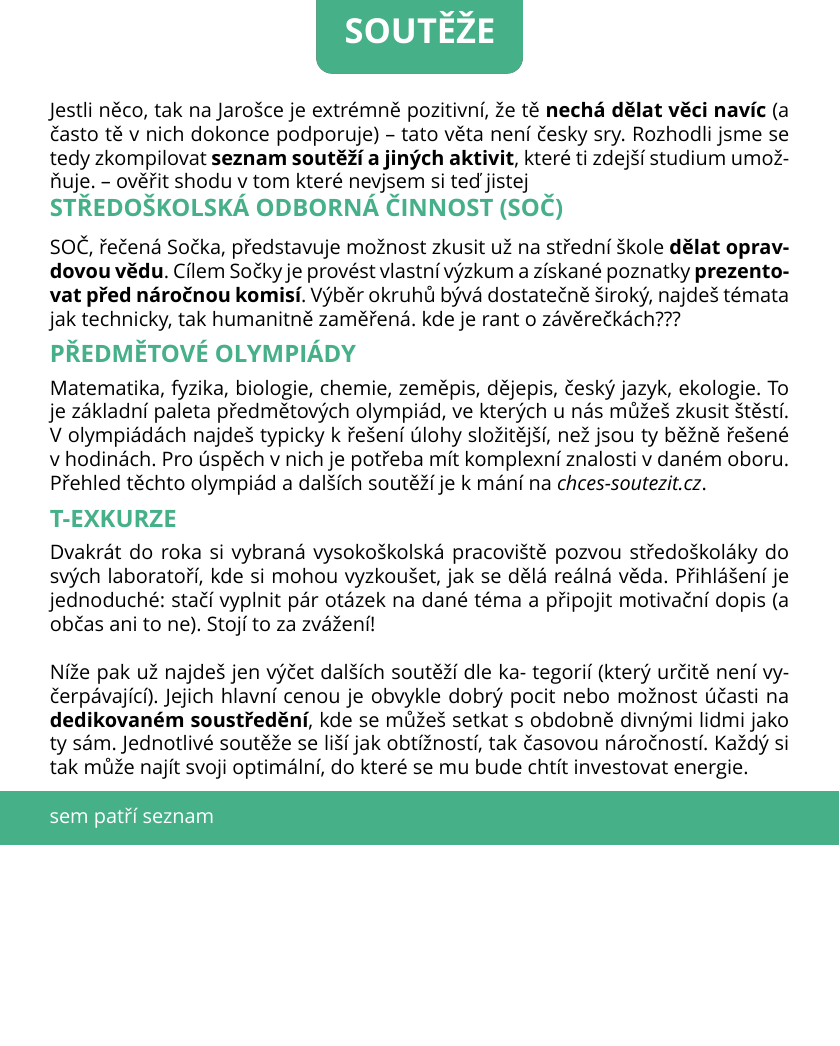
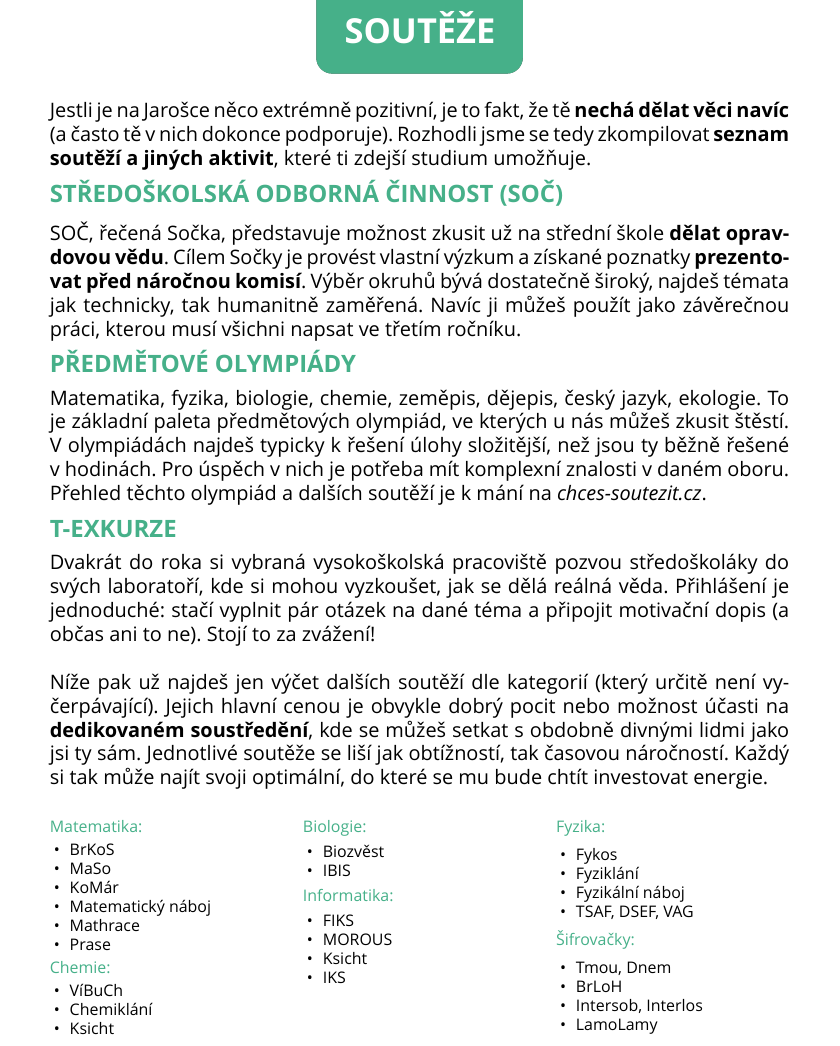
Before and after one commit to DominikDolezel/pruvodce_prvaka, a LaTeX document (pruvodce_prvaka.tex): part of page 12 of 16, cut so that both start at the same text, the shorter picture padded with empty space. Compiled offline with XeLaTeX; a missing font is replaced by an installed copy or a similar font.

Commit message:
úpravy :/

```diff
--- a/pruvodce_prvaka.tex
+++ b/pruvodce_prvaka.tex
@@ -469,10 +469,11 @@ Průvodce prváka (mám to dávat tim fancy fontem jak to maj oni? mně to přij
 hej to se tam vleze, bude toho míň slibuju
 \pagebreak
 \nadpiss{SOUTĚŽE}
-\noindent Jestli něco, tak na Jarošce je extrémně pozitivní, že tě \textbf{nechá dělat věci navíc} (a často tě v nich dokonce podporuje) -- tato věta není česky sry. Rozhodli jsme se tedy zkompilovat \textbf{seznam soutěží a jiných aktivit}, které ti zdejší studium umožňuje. -- ověřit shodu v tom které nevjsem si teď jistej
+\noindent Jestli je na Jarošce něco extrémně pozitivní, je to fakt, že tě \textbf{nechá dělat věci navíc} (a často tě v nich dokonce podporuje). Rozhodli jsme se tedy zkompilovat \textbf{seznam soutěží a jiných aktivit}, které ti zdejší studium umožňuje.
 
+\vspace{5pt}
 \podnadpiss{STŘEDOŠKOLSKÁ ODBORNÁ ČINNOST (SOČ)}
-SOČ, řečená Sočka, představuje možnost zkusit už na střední škole \textbf{dělat opravdovou vědu}. Cílem Sočky je provést vlastní výzkum a získané poznatky \textbf{prezentovat před náročnou komisí}. Výběr okruhů bývá dostatečně široký, najdeš témata jak technicky, tak humanitně zaměřená. kde je rant o závěrečkách???
+SOČ, řečená Sočka, představuje možnost zkusit už na střední škole \textbf{dělat opravdovou vědu}. Cílem Sočky je provést vlastní výzkum a získané poznatky \textbf{prezentovat před náročnou komisí}. Výběr okruhů bývá dostatečně široký, najdeš témata jak technicky, tak humanitně zaměřená. Navíc ji můžeš použít jako závěrečnou práci, kterou musí všichni napsat ve třetím ročníku.
 
 \podnadpiss{PŘEDMĚTOVÉ OLYMPIÁDY}
 Matematika, fyzika, biologie, chemie, zeměpis, dějepis, český jazyk, ekologie. To je základní paleta předmětových olympiád, ve kterých u nás můžeš zkusit štěstí. V olympiádách najdeš typicky k řešení úlohy složitější, než jsou ty běžně řešené v hodinách. Pro úspěch v nich je potřeba mít komplexní znalosti v daném oboru. Přehled těchto olympiád a dalších soutěží je k mání na \textit{chces-soutezit.cz}.
@@ -480,14 +481,57 @@ Matematika, fyzika, biologie, chemie, zeměpis, dějepis, český jazyk, ekologi
 \podnadpiss{T-EXKURZE}
 Dvakrát do roka si vybraná vysokoškolská pracoviště pozvou středoškoláky do svých laboratoří, kde si mohou vyzkoušet, jak se dělá reálná věda. Přihlášení je jednoduché: stačí vyplnit pár otázek na dané téma a připojit motivační dopis (a občas ani to ne). Stojí to za zvážení!
 \\\\
-\noindent Níže pak už najdeš jen výčet dalších soutěží dle ka-
-tegorií (který určitě není vyčerpávající). Jejich hlavní cenou je obvykle dobrý pocit nebo možnost účasti na \textbf{dedikovaném soustředění}, kde se můžeš setkat s obdobně divnými lidmi jako ty sám. Jednotlivé soutěže se liší jak obtížností, tak časovou náročností. Každý si tak může najít svoji optimální, do které se mu bude chtít investovat energie.
+\noindent Níže pak už najdeš jen výčet dalších soutěží dle kategorií (který určitě není vyčerpávající). Jejich hlavní cenou je obvykle dobrý pocit nebo možnost účasti na \textbf{dedikovaném soustředění}, kde se můžeš setkat s obdobně divnými lidmi jako jsi ty sám. Jednotlivé soutěže se liší jak obtížností, tak časovou náročností. Každý si tak může najít svoji optimální, do které se mu bude chtít investovat energie.
 
-\begin{greenbox}
-  \textcolor{white}{
-  sem patří seznam
-  }
-\end{greenbox}
+\begin{multicols}{3}
+  \footnotesize
+  \noindent\textcolor{green}{Matematika:}
+  \begin{itemize}[leftmargin=10pt]
+    \item BrKoS
+    \item MaSo
+    \item KoMár
+    \item Matematický náboj
+    \item Mathrace
+    \item Prase
+  \end{itemize}
+  \textcolor{green}{Chemie:}
+  \begin{itemize}[leftmargin=10pt]
+    \item VíBuCh
+    \item Chemiklání
+    \item Ksicht
+  \end{itemize}
+  \vfill\null\columnbreak
+    \textcolor{green}{Biologie:}
+    \begin{itemize}[leftmargin=10pt]
+      \item Biozvěst
+      \item IBIS
+    \end{itemize}
+    \textcolor{green}{Informatika:}
+    \begin{itemize}[leftmargin=10pt]
+      \item FIKS
+      \item MOROUS
+      \item Ksicht
+      \item IKS
+    \end{itemize}
+\vfill\null\columnbreak
+      \textcolor{green}{Fyzika:}
+      \begin{itemize}[leftmargin=10pt]
+        \item Fykos
+        \item Fyziklání
+        \item Fyzikální náboj
+        \item TSAF, DSEF, VAG
+      \end{itemize}
+      \textcolor{green}{Šifrovačky:}
+      \begin{itemize}[leftmargin=10pt]
+        \item Tmou, Dnem
+        \item BrLoH
+        \item Intersob, Interlos
+        \item LamoLamy
+      \end{itemize}
+      \vspace*{1em}
+\end{multicols}
+
+\normalsize
 \pagebreak
 
 \nadpisy{ZA HRANICEMI ŠKOLY}
```
Also changed, not shown: pruvodce_prvaka.pdf, 4 other files.
